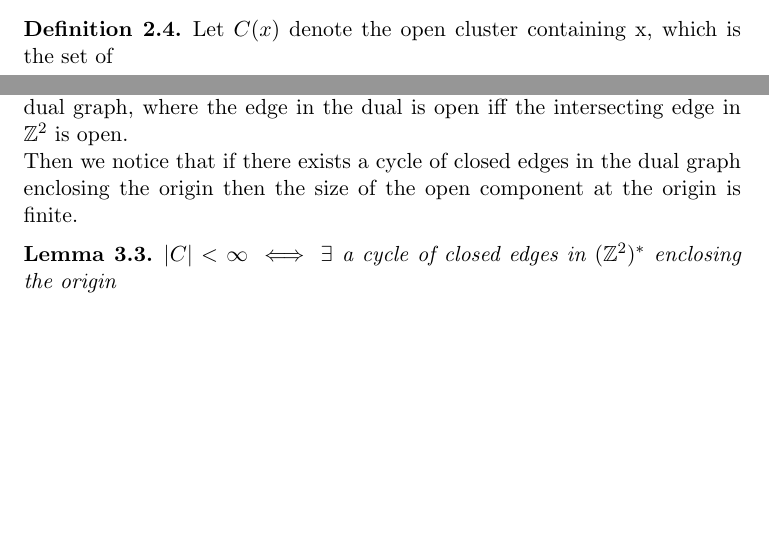
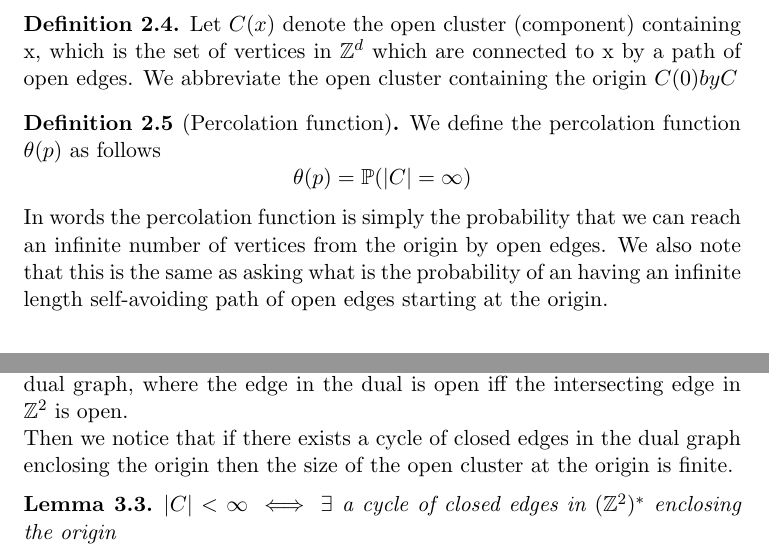
Before and after one commit to JonathanMarriott/percolation-project, a LaTeX document (percolation.tex): two parts of pages 2 and 3 of 4 before the commit and two parts of pages 3 and 4 of 4 after it, joined at a grey line, cut so that both start at the same text, the shorter picture padded with empty space. Compiled offline with pdfLaTeX.

Commit message:
Few more defs

```diff
--- a/percolation.tex
+++ b/percolation.tex
@@ -135,7 +135,16 @@ We now take some $p \in [0,1]$ which will be our parameter which specifies the p
 Setting $q = 1-p$ we say an edge is open with probability p and closed with probability q.
 We can think of the open and closed edges defining a random subgraph of $\ints^d$ where only edges set to open are retained.\\
 \begin{definition}
-	Let $C(x)$ denote the open cluster containing x, which is the set of
+	Let $C(x)$ denote the open cluster (component) containing x, which is the set of vertices in $\ints^d$ which are connected to x by a path of open edges.
+	We abbreviate the open cluster containing the origin $C(0) by C$
+\end{definition}
+\begin{definition}[Percolation function]{
+	We define the percolation function $\theta(p)$ as follows
+	$$\theta(p) = \mathbb{P}(|C| = \infty)$$
+	In words the percolation function is simply the probability that we can reach an infinite number of vertices from the origin by open edges.
+	We also note that this is the same as asking what is the probability of an having an infinite length self-avoiding path of open edges starting at the origin.
+}
+
 \end{definition}
 
 
@@ -192,7 +201,7 @@ We show the existence of the critical value in this case by bounding it from abo
 	We introduce the dual graph $(\ints^2)^*$ which has vertices in $(\ints^2 + \binom{1/2}{1/2} )$, as edges as you would expect between vertices at distance 1.
 	Then we can see there is a clear correspondence between the edges of $\ints^2$ and its dual, since each edge in the dual intersects a unique edge in the original graph.
 	Thus we can create a mapping from the open and closed edges of $\ints^2$ to the dual graph, where the edge in the dual is open iff the intersecting edge in $\ints^2$ is open.\\
-	Then we notice that if there exists a cycle of closed edges in the dual graph enclosing the origin then the size of the open component at the origin is finite.
+	Then we notice that if there exists a cycle of closed edges in the dual graph enclosing the origin then the size of the open cluster at the origin is finite.
 	\begin{lemma}\label{originloop}
 		$|C| < \infty \iff \exists$ a cycle of closed edges in $(\ints^2)^*$  enclosing the origin
 	\end{lemma}
```
Also changed, not shown: percolation.pdf.
